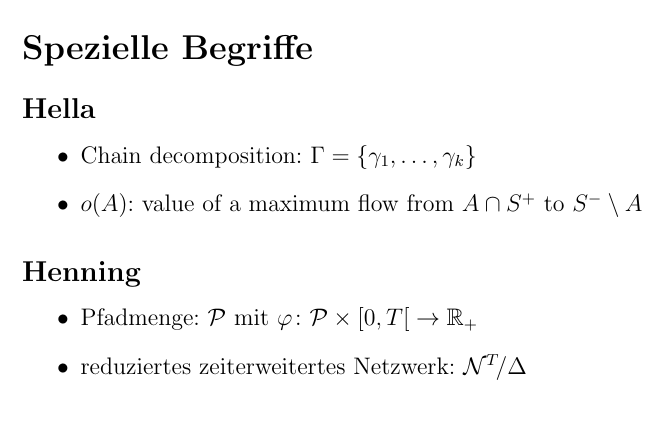
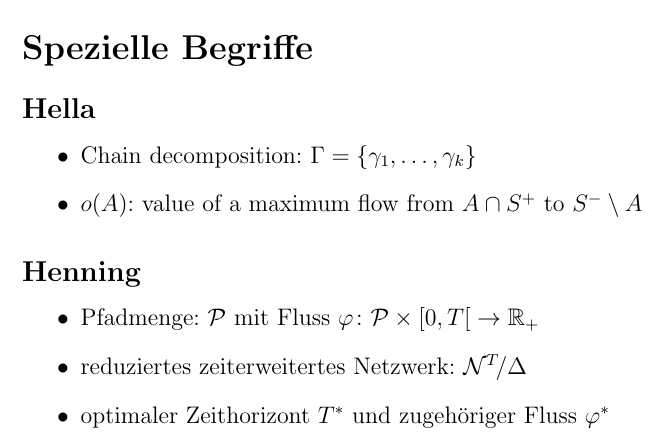
Before and after one commit to hbasold/Dyn-Flows-Seminar, a LaTeX document (Begriffe/Begriffe.tex): part of page 2 of 2, cut so that both start at the same text. Compiled offline with pdfLaTeX.

Commit message:
Begriffe ergänzt

```diff
--- a/Begriffe/Begriffe.tex
+++ b/Begriffe/Begriffe.tex
@@ -116,8 +116,9 @@
 
 \subsection*{Henning}
 \begin{itemize}
-    \item Pfadmenge: $\pathSet$ mit $\func{\varphi}{\pathSet \times \ropen{0,T}}{\R_+}$
+    \item Pfadmenge: $\pathSet$ mit Fluss $\func{\varphi}{\pathSet \times \ropen{0,T}}{\R_+}$
     \item reduziertes zeiterweitertes Netzwerk: $\redNetw{T}{\Delta}$
+    \item optimaler Zeithorizont $T^*$ und zugehöriger Fluss $\varphi^*$
 \end{itemize}
 
 \end{document}
```
